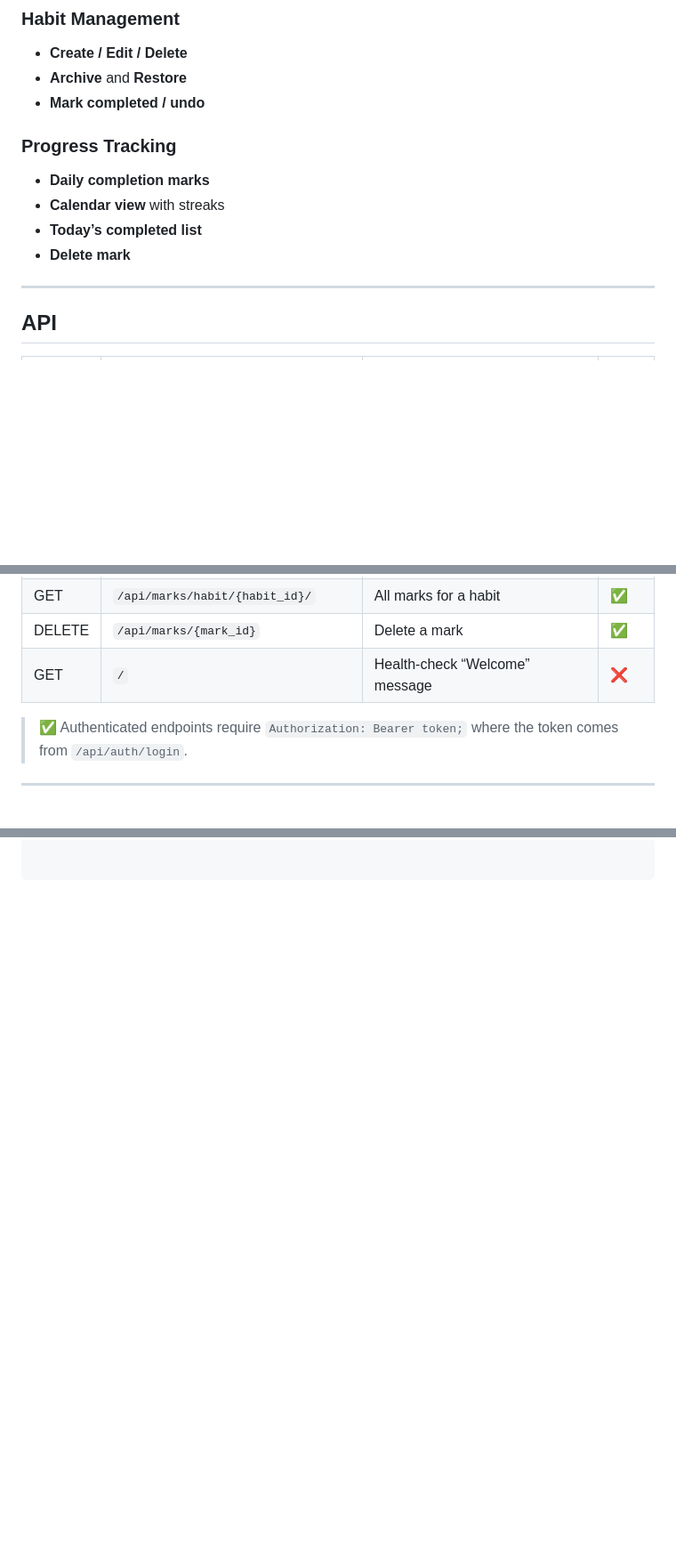
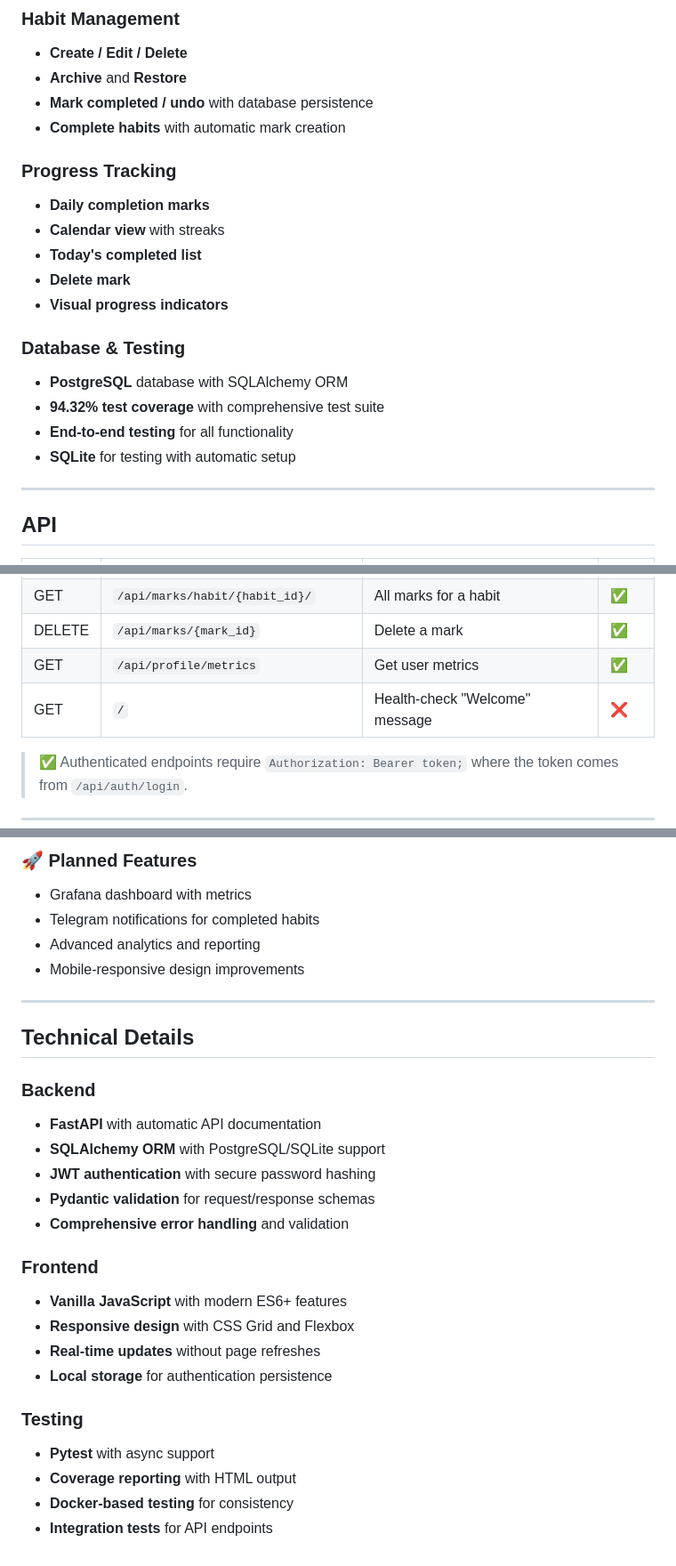
Before and after one commit to pyfig/habit_tracker, a Markdown page: README.md, 3 parts joined by grey strips. Shown at 89% size. Drawn GitHub-style; blank space fills up the shorter version.

````diff
--- a/README.md
+++ b/README.md
@@ -13,13 +13,21 @@ Create, edit, archive, restore and track progress through a calendar.
 ### Habit Management
 * **Create / Edit / Delete**
 * **Archive** and **Restore**
-* **Mark completed / undo**
+* **Mark completed / undo** with database persistence
+* **Complete habits** with automatic mark creation
 
 ### Progress Tracking
 * **Daily completion marks**
 * **Calendar view** with streaks
-* **Today’s completed list**
+* **Today's completed list**
 * **Delete mark**
+* **Visual progress indicators**
+
+### Database & Testing
+* **PostgreSQL** database with SQLAlchemy ORM
+* **94.32% test coverage** with comprehensive test suite
+* **End-to-end testing** for all functionality
+* **SQLite** for testing with automatic setup
 
 ---
 
@@ -42,7 +50,8 @@ Create, edit, archive, restore and track progress through a calendar.
 | POST   | `/api/marks/`                         | Create a mark (any date)           | ✅   |
 | GET    | `/api/marks/habit/{habit_id}/`        | All marks for a habit              | ✅   |
 | DELETE | `/api/marks/{mark_id}`                | Delete a mark                      | ✅   |
-| GET    | `/`                                   | Health-check “Welcome” message     | ❌   |
+| GET    | `/api/profile/metrics`                | Get user metrics                   | ✅   |
+| GET    | `/`                                   | Health-check "Welcome" message     | ❌   |
 
 > **✅** Authenticated endpoints require `Authorization: Bearer token;`
   where the token comes from `/api/auth/login`.
@@ -102,3 +143,29 @@ Front-end is a static SPA (HTML / CSS / vanilla JS) served by Nginx.
 
-```
-```
+### 🚀 Planned Features
+* Grafana dashboard with metrics
+* Telegram notifications for completed habits
+* Advanced analytics and reporting
+* Mobile-responsive design improvements
+
+---
+
+## Technical Details
+
+### Backend
+- **FastAPI** with automatic API documentation
+- **SQLAlchemy ORM** with PostgreSQL/SQLite support
+- **JWT authentication** with secure password hashing
+- **Pydantic validation** for request/response schemas
+- **Comprehensive error handling** and validation
+
+### Frontend
+- **Vanilla JavaScript** with modern ES6+ features
+- **Responsive design** with CSS Grid and Flexbox
+- **Real-time updates** without page refreshes
+- **Local storage** for authentication persistence
+
+### Testing
+- **Pytest** with async support
+- **Coverage reporting** with HTML output
+- **Docker-based testing** for consistency
+- **Integration tests** for API endpoints
````
Also changed, not shown: other parts of README.md (+38 -6 lines).
